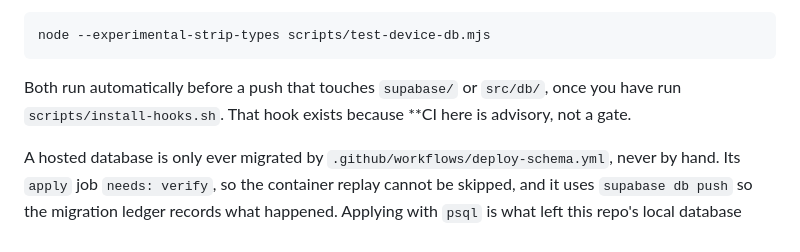
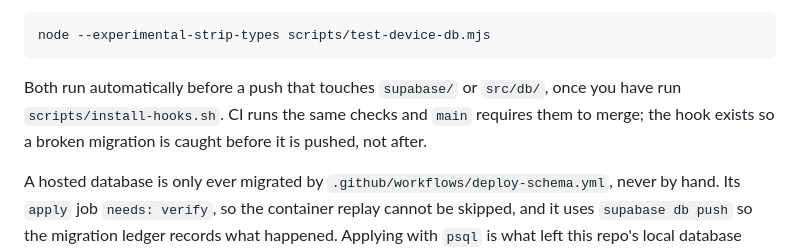
Before and after one commit to nickscip/mudbud, a Markdown page: AGENTS.md, the part around the change. Rendered like a GitHub page.

Commit message:
docs: CI is a gate now — say why the hook still exists

````diff
--- a/AGENTS.md
+++ b/AGENTS.md
@@ -42,8 +42,8 @@ node --experimental-strip-types scripts/test-device-db.mjs
 ```
 
 Both run automatically before a push that touches `supabase/` or `src/db/`, once you have
-run `scripts/install-hooks.sh`. That hook exists because **CI here is advisory, not a
-gate.
+run `scripts/install-hooks.sh`. CI runs the same checks and `main` requires them to
+merge; the hook exists so a broken migration is caught before it is pushed, not after.
 
 A hosted database is only ever migrated by `.github/workflows/deploy-schema.yml`, never by
 hand. Its `apply` job `needs: verify`, so the container replay cannot be skipped, and it
````
